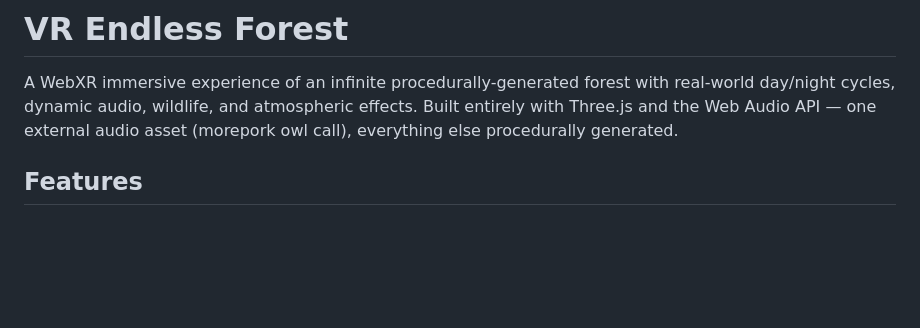
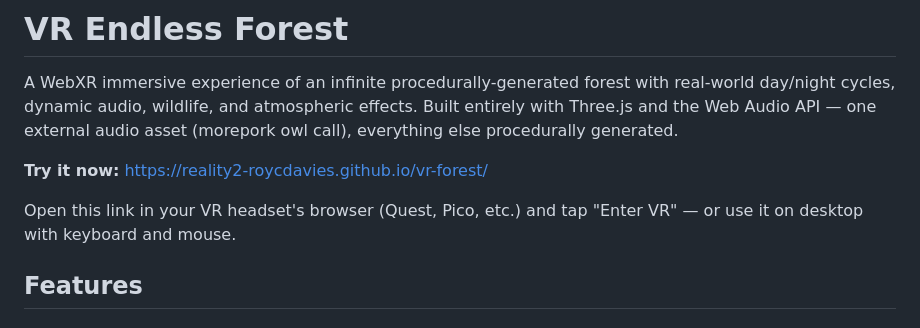
Before and after one commit to reality2-roycdavies/vr-forest, a Markdown page: README.md, the part around the change. Rendered like a GitHub page; blank space fills up the shorter version.

Commit message:
Add live GitHub Pages link to README
Co-Authored-By: Claude Opus 4.6 <noreply@anthropic.com>

```diff
--- a/README.md
+++ b/README.md
@@ -1,6 +1,10 @@
 # VR Endless Forest
 
 A WebXR immersive experience of an infinite procedurally-generated forest with real-world day/night cycles, dynamic audio, wildlife, and atmospheric effects. Built entirely with Three.js and the Web Audio API — one external audio asset (morepork owl call), everything else procedurally generated.
+
+**Try it now:** [https://reality2-roycdavies.github.io/vr-forest/](https://reality2-roycdavies.github.io/vr-forest/)
+
+Open this link in your VR headset's browser (Quest, Pico, etc.) and tap "Enter VR" — or use it on desktop with keyboard and mouse.
 
 ## Features
 
```
